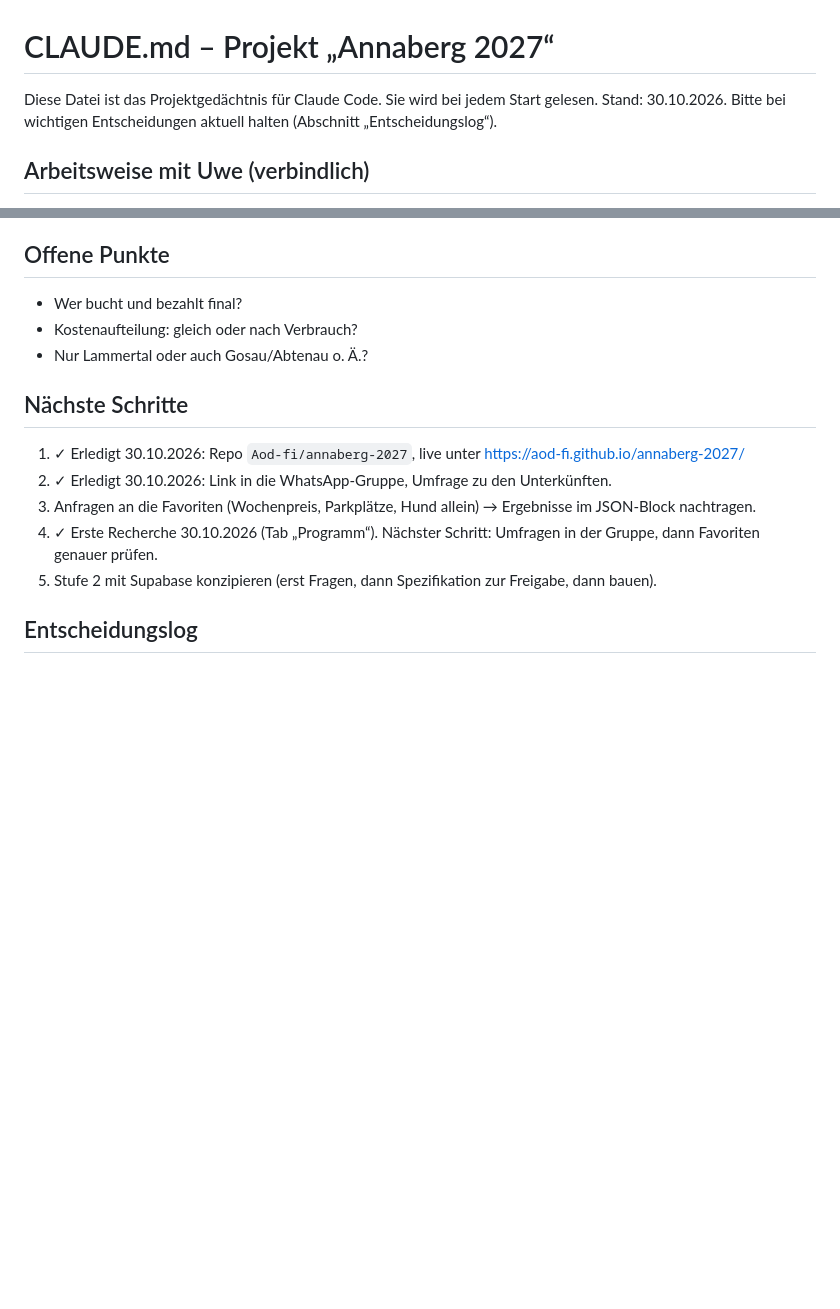
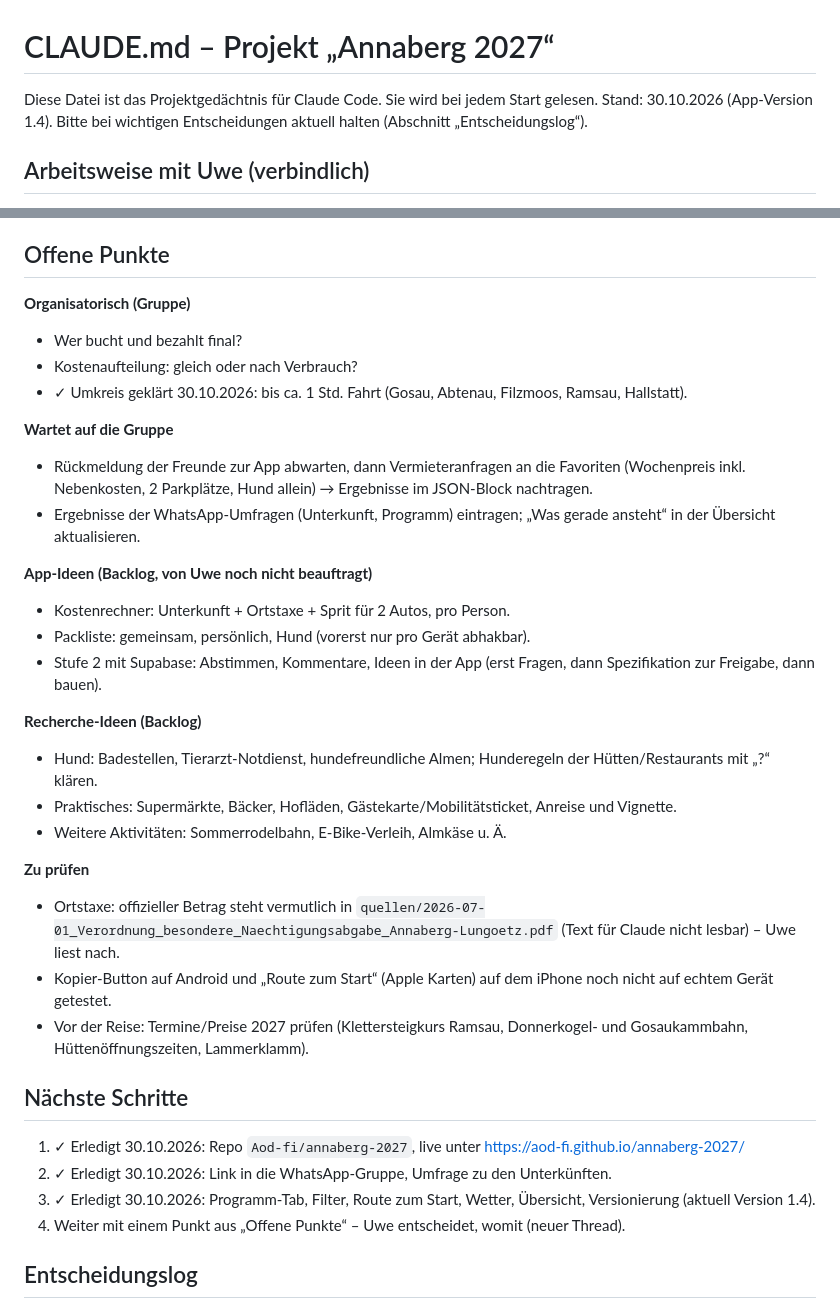
Before and after one commit to Aod-fi/annaberg-2027, a Markdown page: CLAUDE.md, 2 parts joined by grey strips. Rendered like a GitHub page; blank space fills up the shorter version.

Commit message:
CLAUDE.md: offene Punkte und Backlog gesammelt
Co-Authored-By: Claude Opus 5.5 (1M context) <noreply@anthropic.com>

```diff
--- a/CLAUDE.md
+++ b/CLAUDE.md
@@ -1,7 +1,7 @@
 # CLAUDE.md – Projekt „Annaberg 2027“
 
 Diese Datei ist das Projektgedächtnis für Claude Code. Sie wird bei jedem Start gelesen.
-Stand: 30.10.2026. Bitte bei wichtigen Entscheidungen aktuell halten (Abschnitt „Entscheidungslog“).
+Stand: 30.10.2026 (App-Version 1.4). Bitte bei wichtigen Entscheidungen aktuell halten (Abschnitt „Entscheidungslog“).
 
 ## Arbeitsweise mit Uwe (verbindlich)
 - Sprache: Deutsch.
@@ -82,16 +82,35 @@ Wanderurlaub in **Annaberg im Lammertal** (Annaberg-Lungötz, Salzburger Land,
 - Vor jedem Push: Seite lokal im Browser (Handybreite ~390 px) prüfen, Konsole fehlerfrei.
 
 ## Offene Punkte
+**Organisatorisch (Gruppe)**
 - Wer bucht und bezahlt final?
 - Kostenaufteilung: gleich oder nach Verbrauch?
-- Nur Lammertal oder auch Gosau/Abtenau o. Ä.?
+- ✓ Umkreis geklärt 30.10.2026: bis ca. 1 Std. Fahrt (Gosau, Abtenau, Filzmoos, Ramsau, Hallstatt).
+
+**Wartet auf die Gruppe**
+- Rückmeldung der Freunde zur App abwarten, dann Vermieteranfragen an die Favoriten (Wochenpreis inkl. Nebenkosten, 2 Parkplätze, Hund allein) → Ergebnisse im JSON-Block nachtragen.
+- Ergebnisse der WhatsApp-Umfragen (Unterkunft, Programm) eintragen; „Was gerade ansteht“ in der Übersicht aktualisieren.
+
+**App-Ideen (Backlog, von Uwe noch nicht beauftragt)**
+- Kostenrechner: Unterkunft + Ortstaxe + Sprit für 2 Autos, pro Person.
+- Packliste: gemeinsam, persönlich, Hund (vorerst nur pro Gerät abhakbar).
+- Stufe 2 mit Supabase: Abstimmen, Kommentare, Ideen in der App (erst Fragen, dann Spezifikation zur Freigabe, dann bauen).
+
+**Recherche-Ideen (Backlog)**
+- Hund: Badestellen, Tierarzt-Notdienst, hundefreundliche Almen; Hunderegeln der Hütten/Restaurants mit „?“ klären.
+- Praktisches: Supermärkte, Bäcker, Hofläden, Gästekarte/Mobilitätsticket, Anreise und Vignette.
+- Weitere Aktivitäten: Sommerrodelbahn, E-Bike-Verleih, Almkäse u. Ä.
+
+**Zu prüfen**
+- Ortstaxe: offizieller Betrag steht vermutlich in `quellen/2026-07-01_Verordnung_besondere_Naechtigungsabgabe_Annaberg-Lungoetz.pdf` (Text für Claude nicht lesbar) – Uwe liest nach.
+- Kopier-Button auf Android und „Route zum Start“ (Apple Karten) auf dem iPhone noch nicht auf echtem Gerät getestet.
+- Vor der Reise: Termine/Preise 2027 prüfen (Klettersteigkurs Ramsau, Donnerkogel- und Gosaukammbahn, Hüttenöffnungszeiten, Lammerklamm).
 
 ## Nächste Schritte
 1. ✓ Erledigt 30.10.2026: Repo `Aod-fi/annaberg-2027`, live unter https://aod-fi.github.io/annaberg-2027/
 2. ✓ Erledigt 30.10.2026: Link in die WhatsApp-Gruppe, Umfrage zu den Unterkünften.
-3. Anfragen an die Favoriten (Wochenpreis, Parkplätze, Hund allein) → Ergebnisse im JSON-Block nachtragen.
-4. ✓ Erste Recherche 30.10.2026 (Tab „Programm“). Nächster Schritt: Umfragen in der Gruppe, dann Favoriten genauer prüfen.
-5. Stufe 2 mit Supabase konzipieren (erst Fragen, dann Spezifikation zur Freigabe, dann bauen).
+3. ✓ Erledigt 30.10.2026: Programm-Tab, Filter, Route zum Start, Wetter, Übersicht, Versionierung (aktuell Version 1.4).
+4. Weiter mit einem Punkt aus „Offene Punkte“ – Uwe entscheidet, womit (neuer Thread).
 
 ## Entscheidungslog
 - 29.10.2026: Freunde planen aktiv mit; eigene Web-App statt Google/Microsoft-Dokument.
```
